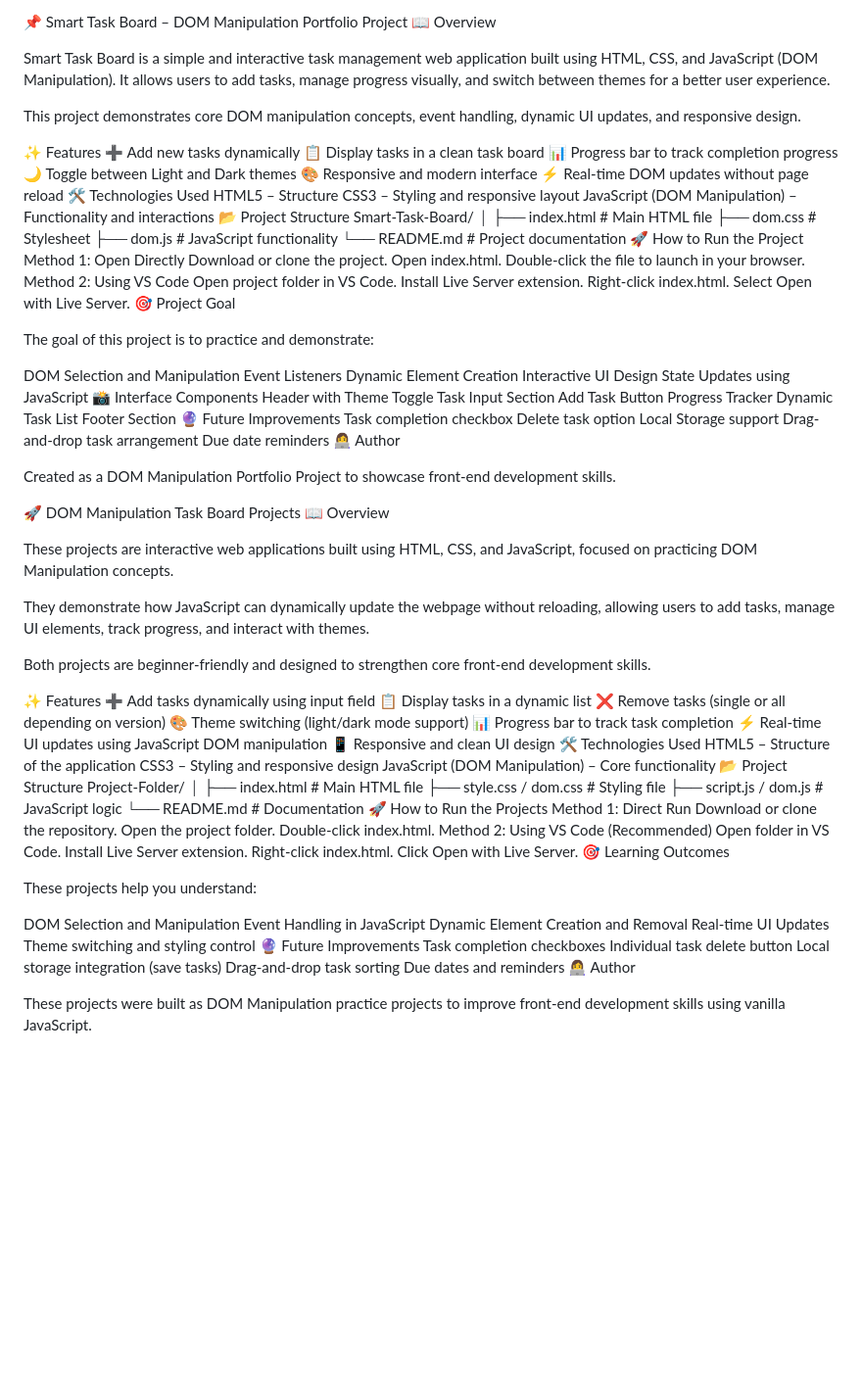
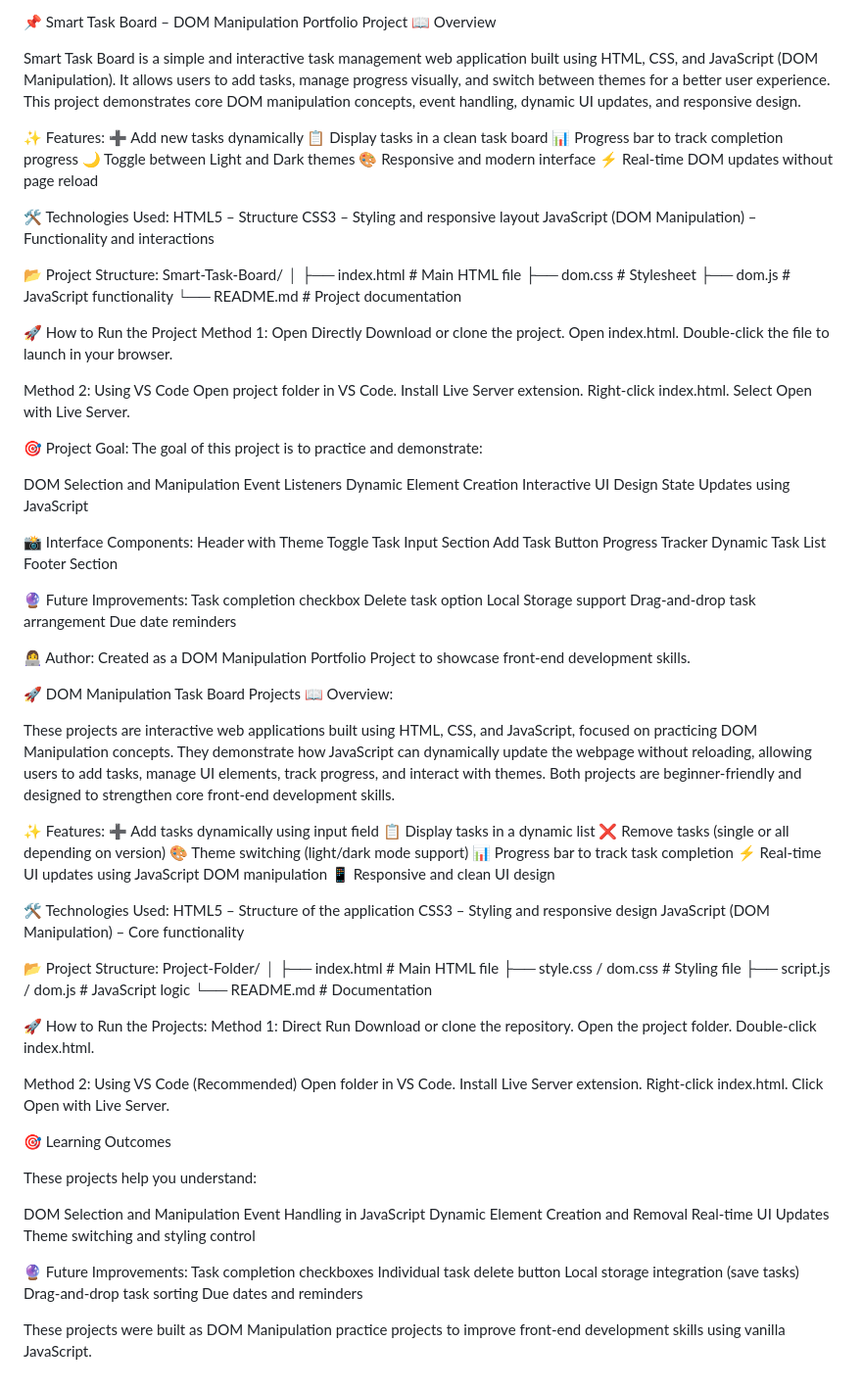
Before and after one commit to sweth22/TO-DO-LIST-3, a Markdown page: README.md, the part around the change. Shown at 98% size. GitHub-like rendering; blank space fills up the shorter version.

```diff
--- a/README.md
+++ b/README.md
@@ -2,39 +2,42 @@
 📖 Overview
 
 Smart Task Board is a simple and interactive task management web application built using HTML, CSS, and JavaScript (DOM Manipulation). It allows users to add tasks, manage progress visually, and switch between themes for a better user experience.
-
 This project demonstrates core DOM manipulation concepts, event handling, dynamic UI updates, and responsive design.
 
-✨ Features
+✨ Features:
 ➕ Add new tasks dynamically
 📋 Display tasks in a clean task board
 📊 Progress bar to track completion progress
 🌙 Toggle between Light and Dark themes
 🎨 Responsive and modern interface
 ⚡ Real-time DOM updates without page reload
-🛠️ Technologies Used
+
+🛠️ Technologies Used:
 HTML5 – Structure
 CSS3 – Styling and responsive layout
 JavaScript (DOM Manipulation) – Functionality and interactions
-📂 Project Structure
+
+📂 Project Structure:
 Smart-Task-Board/
 │
 ├── index.html      # Main HTML file
 ├── dom.css         # Stylesheet
 ├── dom.js          # JavaScript functionality
 └── README.md       # Project documentation
+
 🚀 How to Run the Project
 Method 1: Open Directly
 Download or clone the project.
 Open index.html.
 Double-click the file to launch in your browser.
+
 Method 2: Using VS Code
 Open project folder in VS Code.
 Install Live Server extension.
 Right-click index.html.
 Select Open with Live Server.
-🎯 Project Goal
 
+🎯 Project Goal:
 The goal of this project is to practice and demonstrate:
 
 DOM Selection and Manipulation
@@ -42,33 +45,33 @@ Event Listeners
 Dynamic Element Creation
 Interactive UI Design
 State Updates using JavaScript
-📸 Interface Components
+
+📸 Interface Components:
 Header with Theme Toggle
 Task Input Section
 Add Task Button
 Progress Tracker
 Dynamic Task List
 Footer Section
-🔮 Future Improvements
+
+🔮 Future Improvements:
 Task completion checkbox
 Delete task option
 Local Storage support
 Drag-and-drop task arrangement
 Due date reminders
-👩‍💻 Author
 
+👩‍💻 Author:
 Created as a DOM Manipulation Portfolio Project to showcase front-end development skills.
 
 🚀 DOM Manipulation Task Board Projects
-📖 Overview
+📖 Overview:
 
 These projects are interactive web applications built using HTML, CSS, and JavaScript, focused on practicing DOM Manipulation concepts.
-
 They demonstrate how JavaScript can dynamically update the webpage without reloading, allowing users to add tasks, manage UI elements, track progress, and interact with themes.
-
 Both projects are beginner-friendly and designed to strengthen core front-end development skills.
 
-✨ Features
+✨ Features:
 ➕ Add tasks dynamically using input field
 📋 Display tasks in a dynamic list
 ❌ Remove tasks (single or all depending on version)
@@ -76,27 +79,32 @@ Both projects are beginner-friendly and designed to strengthen core front-end de
 📊 Progress bar to track task completion
 ⚡ Real-time UI updates using JavaScript DOM manipulation
 📱 Responsive and clean UI design
-🛠️ Technologies Used
+
+🛠️ Technologies Used:
 HTML5 – Structure of the application
 CSS3 – Styling and responsive design
 JavaScript (DOM Manipulation) – Core functionality
-📂 Project Structure
+
+📂 Project Structure:
 Project-Folder/
 │
 ├── index.html      # Main HTML file
 ├── style.css / dom.css   # Styling file
 ├── script.js / dom.js    # JavaScript logic
 └── README.md       # Documentation
-🚀 How to Run the Projects
+
+🚀 How to Run the Projects:
 Method 1: Direct Run
 Download or clone the repository.
 Open the project folder.
 Double-click index.html.
+
 Method 2: Using VS Code (Recommended)
 Open folder in VS Code.
 Install Live Server extension.
 Right-click index.html.
 Click Open with Live Server.
+
 🎯 Learning Outcomes
 
 These projects help you understand:
@@ -106,12 +114,13 @@ Event Handling in JavaScript
 Dynamic Element Creation and Removal
 Real-time UI Updates
 Theme switching and styling control
-🔮 Future Improvements
+
+🔮 Future Improvements:
 Task completion checkboxes
 Individual task delete button
 Local storage integration (save tasks)
 Drag-and-drop task sorting
 Due dates and reminders
-👩‍💻 Author
+
 
 These projects were built as DOM Manipulation practice projects to improve front-end development skills using vanilla JavaScript.
```
